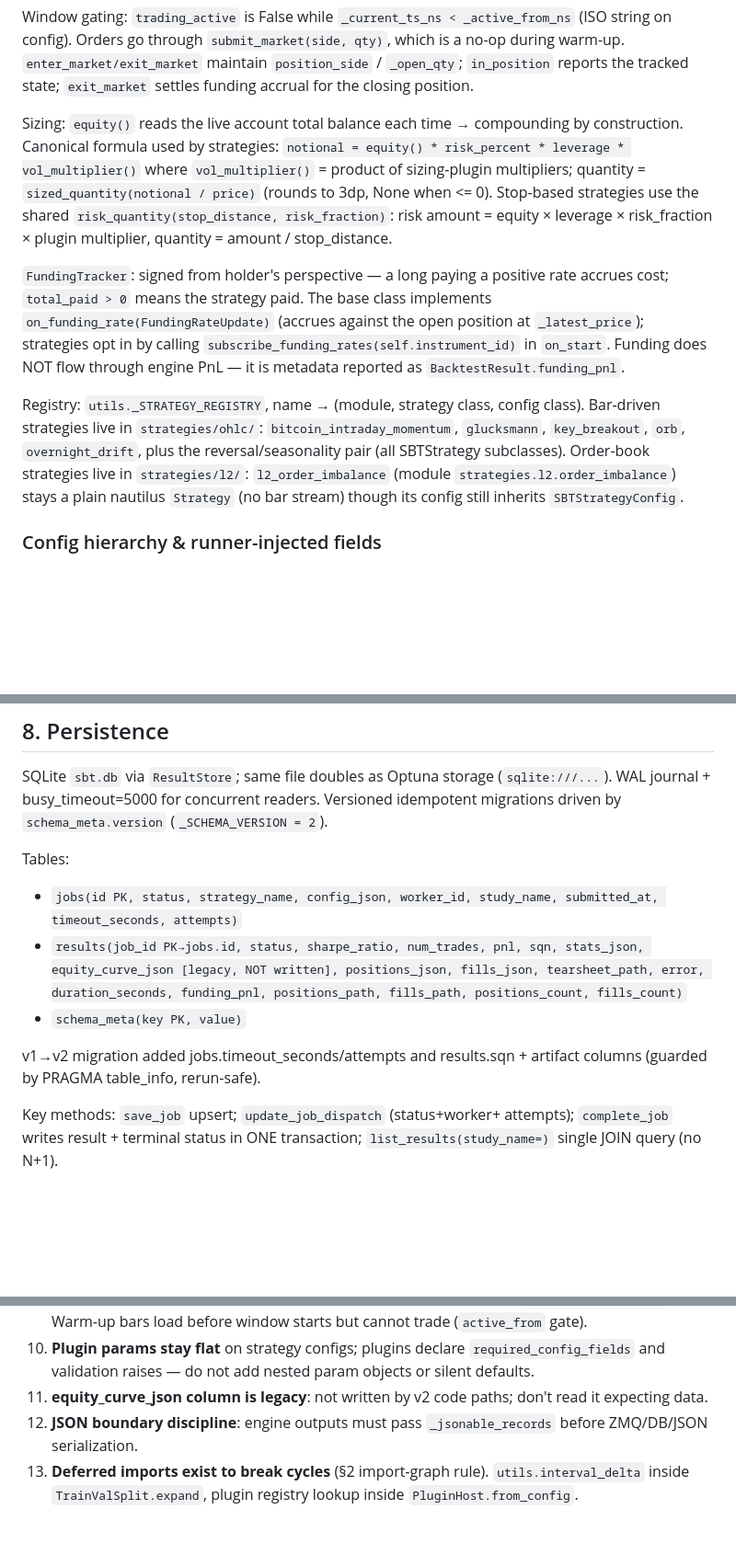
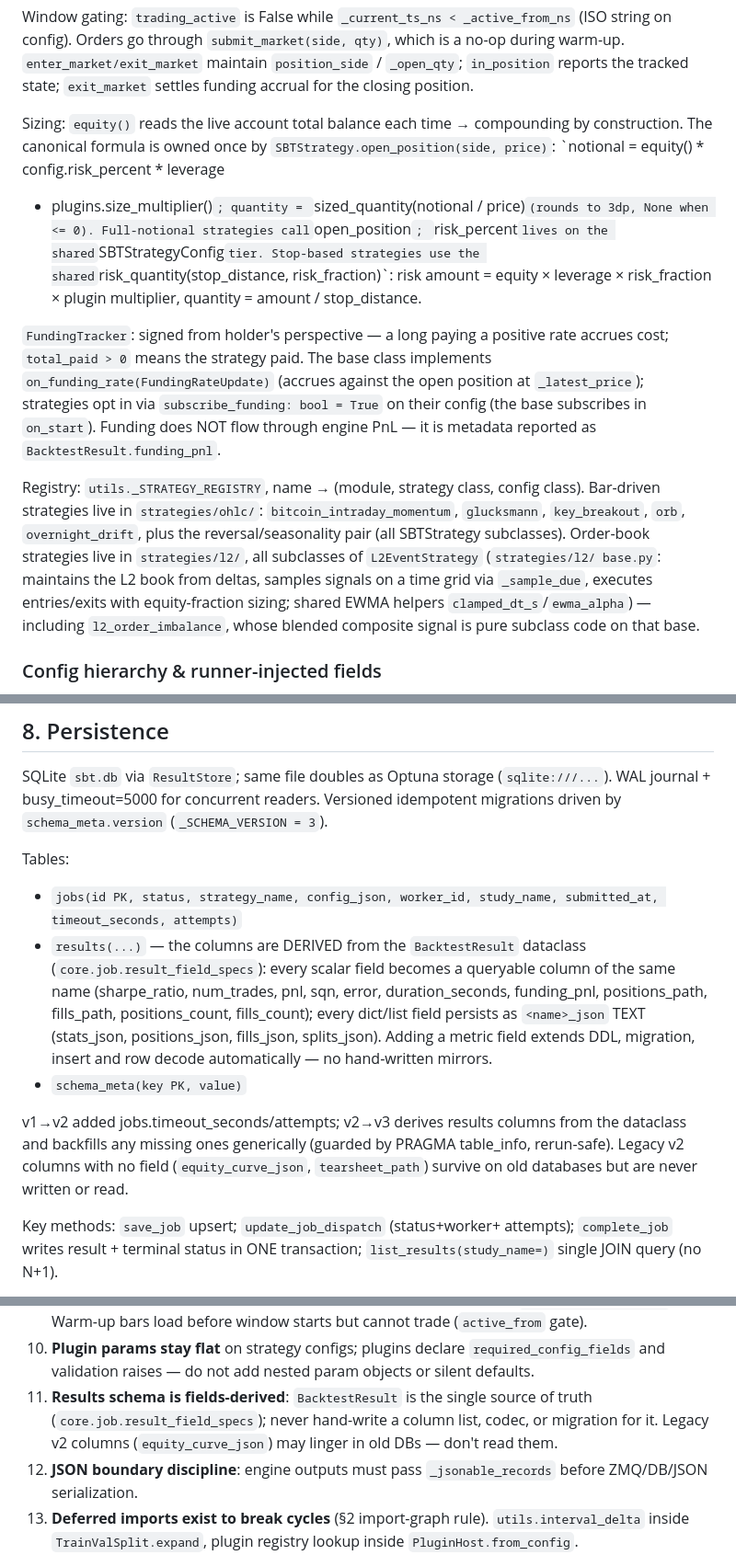
Before and after one commit to sbOogway/sbt, a Markdown page: docs/ARCHITECTURE.md, 3 parts joined by grey strips. Shown at 92% size. Rendered like a GitHub page; blank space fills up the shorter version.

```diff
--- a/docs/ARCHITECTURE.md
+++ b/docs/ARCHITECTURE.md
@@ -198,31 +198,35 @@ through `submit_market(side, qty)`, which is a no-op during warm-up.
 accrual for the closing position.
 
 Sizing: `equity()` reads the live account total balance each time →
-compounding by construction. Canonical formula used by strategies:
-`notional = equity() * risk_percent * leverage * vol_multiplier()` where
-`vol_multiplier()` = product of sizing-plugin multipliers; quantity =
-`sized_quantity(notional / price)` (rounds to 3dp, None when <= 0).
-Stop-based strategies use the shared `risk_quantity(stop_distance,
+compounding by construction. The canonical formula is owned once by
+`SBTStrategy.open_position(side, price)`:
+`notional = equity() * config.risk_percent * leverage
+* plugins.size_multiplier()`; quantity = `sized_quantity(notional /
+price)` (rounds to 3dp, None when <= 0). Full-notional strategies call
+`open_position`; `risk_percent` lives on the shared `SBTStrategyConfig`
+tier. Stop-based strategies use the shared `risk_quantity(stop_distance,
 risk_fraction)`: risk amount = equity × leverage × risk_fraction ×
 plugin multiplier, quantity = amount / stop_distance.
 
 `FundingTracker`: signed from holder's perspective — a long paying a
 positive rate accrues cost; `total_paid > 0` means the strategy paid.
 The base class implements `on_funding_rate(FundingRateUpdate)` (accrues
-against the open position at `_latest_price`); strategies opt in by
-calling `subscribe_funding_rates(self.instrument_id)` in `on_start`.
-Funding does NOT flow through engine PnL — it is metadata reported as
-`BacktestResult.funding_pnl`.
+against the open position at `_latest_price`); strategies opt in via
+`subscribe_funding: bool = True` on their config (the base subscribes in
+`on_start`). Funding does NOT flow through engine PnL — it is metadata
+reported as `BacktestResult.funding_pnl`.
 
 Registry: `utils._STRATEGY_REGISTRY`, name → (module, strategy class,
 config class). Bar-driven strategies live in `strategies/ohlc/`:
 `bitcoin_intraday_momentum`, `glucksmann`,
 `key_breakout`, `orb`, `overnight_drift`, plus the reversal/seasonality
 pair (all SBTStrategy subclasses). Order-book strategies live in
-`strategies/l2/`: `l2_order_imbalance`
-(module `strategies.l2.order_imbalance`) stays a plain nautilus
-`Strategy` (no bar stream) though its config still inherits
-`SBTStrategyConfig`.
+`strategies/l2/`, all subclasses of `L2EventStrategy` (`strategies/l2/
+base.py`: maintains the L2 book from deltas, samples signals on a time
+grid via `_sample_due`, executes entries/exits with equity-fraction
+sizing; shared EWMA helpers `clamped_dt_s`/`ewma_alpha`) — including
+`l2_order_imbalance`, whose blended composite signal is pure subclass
+code on that base.
 
 ### Config hierarchy & runner-injected fields
 
@@ -362,20 +366,27 @@ symlink.
 SQLite `sbt.db` via `ResultStore`; same file doubles as Optuna storage
 (`sqlite:///...`). WAL journal + busy_timeout=5000 for concurrent readers.
 Versioned idempotent migrations driven by `schema_meta.version`
-(`_SCHEMA_VERSION = 2`).
+(`_SCHEMA_VERSION = 3`).
 
 Tables:
 
 - `jobs(id PK, status, strategy_name, config_json, worker_id, study_name,
   submitted_at, timeout_seconds, attempts)`
-- `results(job_id PK→jobs.id, status, sharpe_ratio, num_trades, pnl, sqn,
-  stats_json, equity_curve_json [legacy, NOT written], positions_json,
-  fills_json, tearsheet_path, error, duration_seconds, funding_pnl,
-  positions_path, fills_path, positions_count, fills_count)`
+- `results(...)` — the columns are DERIVED from the `BacktestResult`
+  dataclass (`core.job.result_field_specs`): every scalar field becomes a
+  queryable column of the same name (sharpe_ratio, num_trades, pnl, sqn,
+  error, duration_seconds, funding_pnl, positions_path, fills_path,
+  positions_count, fills_count); every dict/list field persists as
+  `<name>_json` TEXT (stats_json, positions_json, fills_json,
+  splits_json). Adding a metric field extends DDL, migration, insert and
+  row decode automatically — no hand-written mirrors.
 - `schema_meta(key PK, value)`
 
-v1→v2 migration added jobs.timeout_seconds/attempts and results.sqn +
-artifact columns (guarded by PRAGMA table_info, rerun-safe).
+v1→v2 added jobs.timeout_seconds/attempts; v2→v3 derives results columns
+from the dataclass and backfills any missing ones generically (guarded by
+PRAGMA table_info, rerun-safe). Legacy v2 columns with no field
+(`equity_curve_json`, `tearsheet_path`) survive on old databases but are
+never written or read.
 
 Key methods: `save_job` upsert; `update_job_dispatch` (status+worker+
 attempts); `complete_job` writes result + terminal status in ONE
@@ -476,8 +487,10 @@ resolution; unknown exchanges omit the chart. With a train/val split,
 10. **Plugin params stay flat** on strategy configs; plugins declare
     `required_config_fields` and validation raises — do not add nested
     param objects or silent defaults.
-11. **equity_curve_json column is legacy**: not written by v2 code paths;
-    don't read it expecting data.
+11. **Results schema is fields-derived**: `BacktestResult` is the single
+    source of truth (`core.job.result_field_specs`); never hand-write a
+    column list, codec, or migration for it. Legacy v2 columns
+    (`equity_curve_json`) may linger in old DBs — don't read them.
 12. **JSON boundary discipline**: engine outputs must pass
     `_jsonable_records` before ZMQ/DB/JSON serialization.
 13. **Deferred imports exist to break cycles** (§2 import-graph rule).
```
Also changed, not shown: AGENTS.md (+3 -3 lines), README.md (+5 -9 lines).
